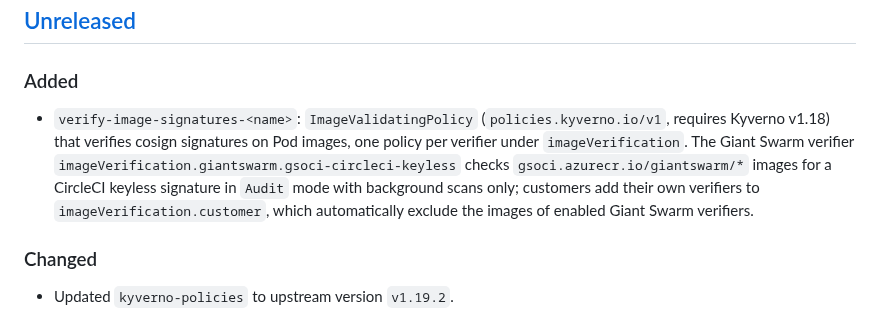
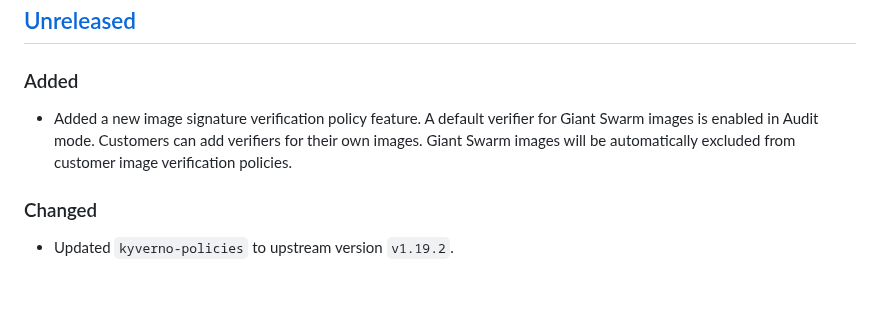
Before and after one commit to giantswarm/kyverno-policies, a Markdown page: CHANGELOG.md, the part around the change. Rendered like a GitHub page; blank space fills up the shorter version.

Commit message:
docs: changelog

```diff
--- a/CHANGELOG.md
+++ b/CHANGELOG.md
@@ -9,7 +9,7 @@ and this project adheres to [Semantic Versioning](https://semver.org/spec/v2.0.0
 
 ### Added
 
-- `verify-image-signatures-<name>`: `ImageValidatingPolicy` (`policies.kyverno.io/v1`, requires Kyverno v1.18) that verifies cosign signatures on Pod images, one policy per verifier under `imageVerification`. The Giant Swarm verifier `imageVerification.giantswarm.gsoci-circleci-keyless` checks `gsoci.azurecr.io/giantswarm/*` images for a CircleCI keyless signature in `Audit` mode with background scans only; customers add their own verifiers to `imageVerification.customer`, which automatically exclude the images of enabled Giant Swarm verifiers.
+- Added a new image signature verification policy feature. A default verifier for Giant Swarm images is enabled in Audit mode. Customers can add verifiers for their own images. Giant Swarm images will be automatically excluded from customer image verification policies.
 
 ### Changed
 
```
